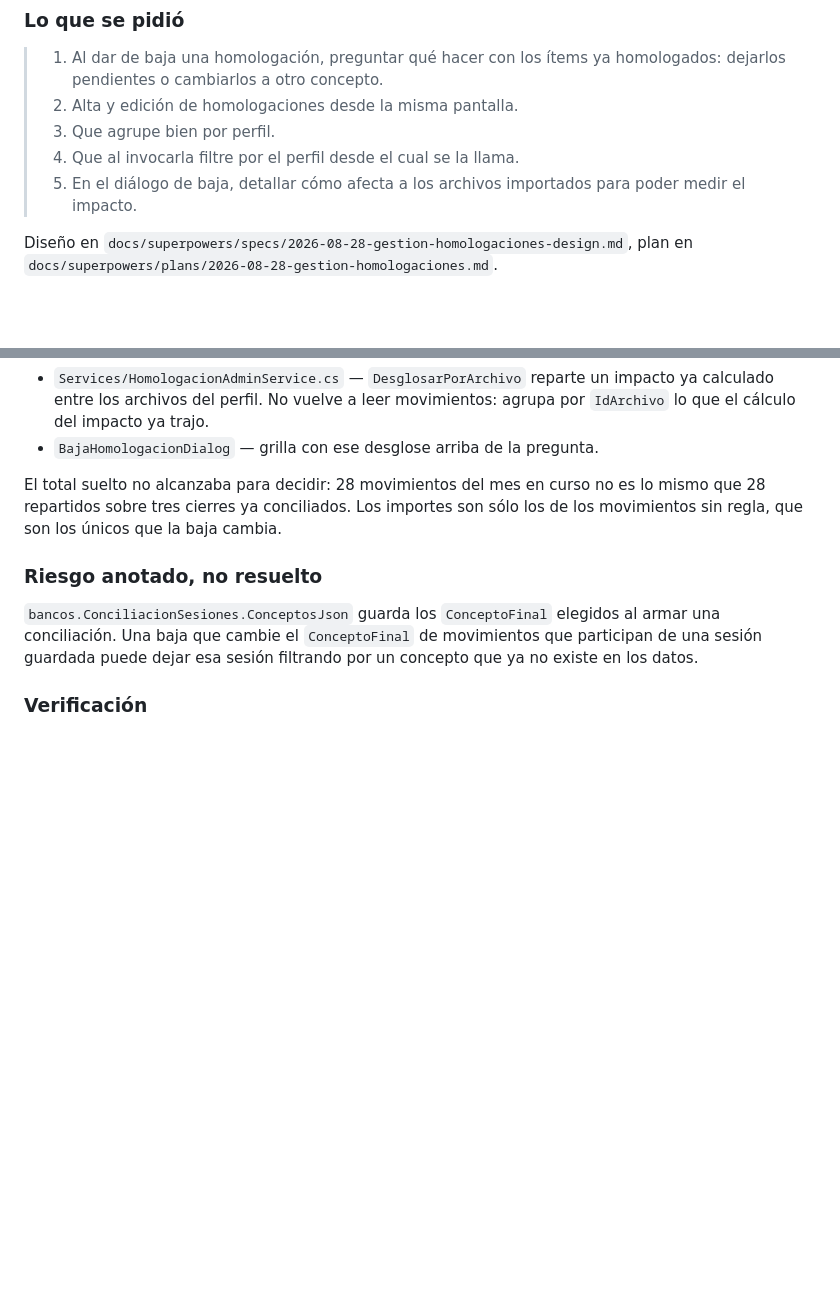
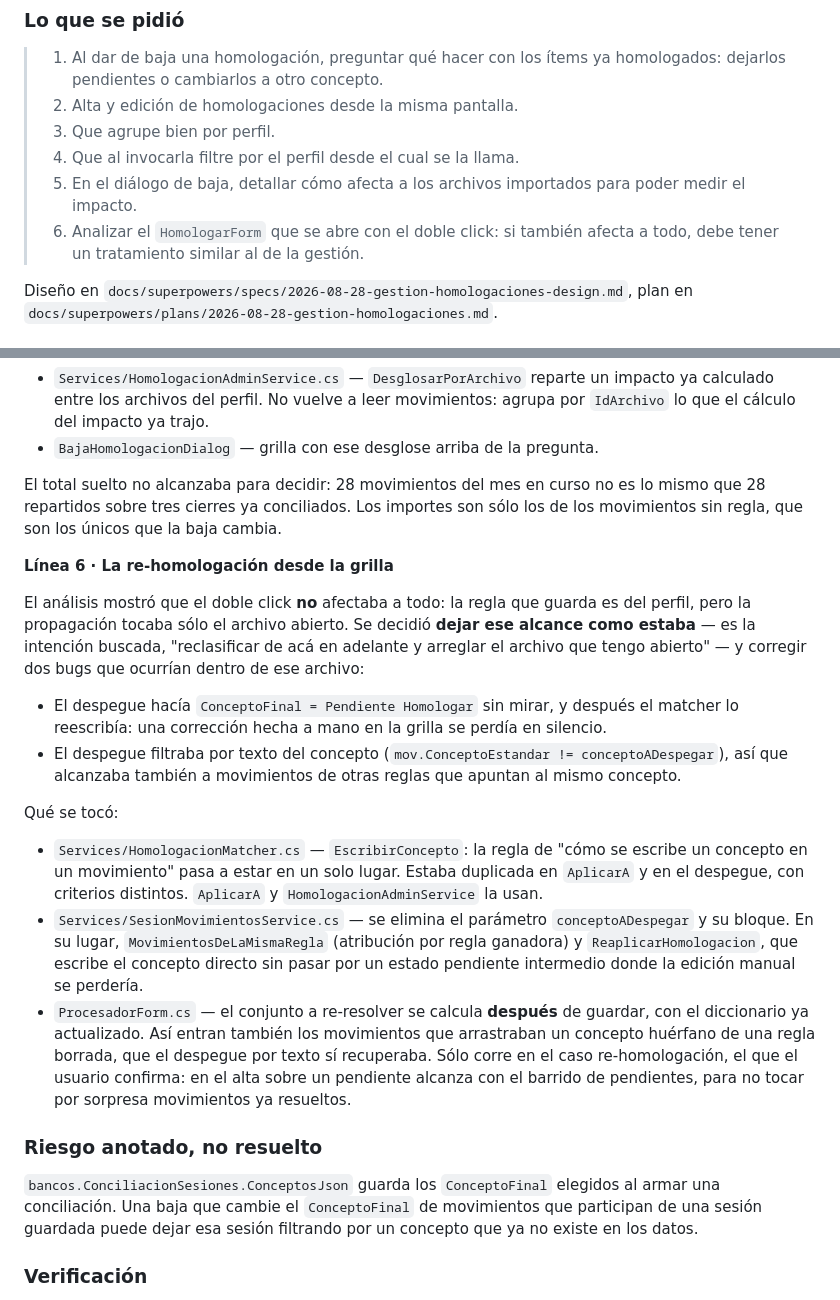
Before and after one commit to Mjulian-alv/ConciliadorContable, a Markdown page: docs/Historial.md, 2 parts joined by grey strips. Rendered like a GitHub page; blank space fills up the shorter version.

Commit message:
docs: item 6 de la TAREA 00003 en la bitacora
Co-Authored-By: Claude Opus 5 <noreply@anthropic.com>

```diff
--- a/docs/Historial.md
+++ b/docs/Historial.md
@@ -23,6 +23,8 @@ se anota acá y en el registro global. Si no, el correlativo miente.
 > 4. Que al invocarla filtre por el perfil desde el cual se la llama.
 > 5. En el diálogo de baja, detallar cómo afecta a los archivos importados para poder medir
 >    el impacto.
+> 6. Analizar el `HomologarForm` que se abre con el doble click: si también afecta a todo,
+>    debe tener un tratamiento similar al de la gestión.
 
 Diseño en `docs/superpowers/specs/2026-08-28-gestion-homologaciones-design.md`,
 plan en `docs/superpowers/plans/2026-08-28-gestion-homologaciones.md`.
@@ -108,6 +110,33 @@ El total suelto no alcanzaba para decidir: 28 movimientos del mes en curso no es
 28 repartidos sobre tres cierres ya conciliados. Los importes son sólo los de los movimientos
 sin regla, que son los únicos que la baja cambia.
 
+**Línea 6 · La re-homologación desde la grilla**
+
+El análisis mostró que el doble click **no** afectaba a todo: la regla que guarda es del
+perfil, pero la propagación tocaba sólo el archivo abierto. Se decidió **dejar ese alcance
+como estaba** — es la intención buscada, "reclasificar de acá en adelante y arreglar el
+archivo que tengo abierto" — y corregir dos bugs que ocurrían dentro de ese archivo:
+
+- El despegue hacía `ConceptoFinal = Pendiente Homologar` sin mirar, y después el matcher lo
+  reescribía: una corrección hecha a mano en la grilla se perdía en silencio.
+- El despegue filtraba por texto del concepto (`mov.ConceptoEstandar != conceptoADespegar`),
+  así que alcanzaba también a movimientos de otras reglas que apuntan al mismo concepto.
+
+Qué se tocó:
+
+- `Services/HomologacionMatcher.cs` — `EscribirConcepto`: la regla de "cómo se escribe un
+  concepto en un movimiento" pasa a estar en un solo lugar. Estaba duplicada en `AplicarA` y
+  en el despegue, con criterios distintos. `AplicarA` y `HomologacionAdminService` la usan.
+- `Services/SesionMovimientosService.cs` — se elimina el parámetro `conceptoADespegar` y su
+  bloque. En su lugar, `MovimientosDeLaMismaRegla` (atribución por regla ganadora) y
+  `ReaplicarHomologacion`, que escribe el concepto directo sin pasar por un estado pendiente
+  intermedio donde la edición manual se perdería.
+- `ProcesadorForm.cs` — el conjunto a re-resolver se calcula **después** de guardar, con el
+  diccionario ya actualizado. Así entran también los movimientos que arrastraban un concepto
+  huérfano de una regla borrada, que el despegue por texto sí recuperaba. Sólo corre en el
+  caso re-homologación, el que el usuario confirma: en el alta sobre un pendiente alcanza con
+  el barrido de pendientes, para no tocar por sorpresa movimientos ya resueltos.
+
 ### Riesgo anotado, no resuelto
 
 `bancos.ConciliacionSesiones.ConceptosJson` guarda los `ConceptoFinal` elegidos al armar una
```
